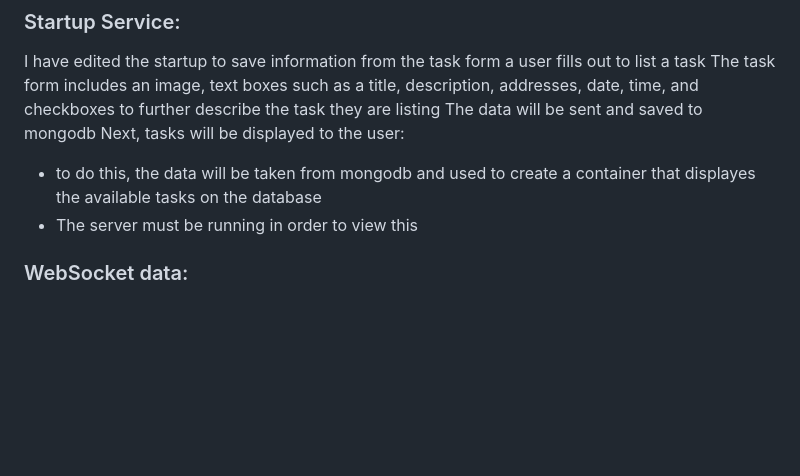
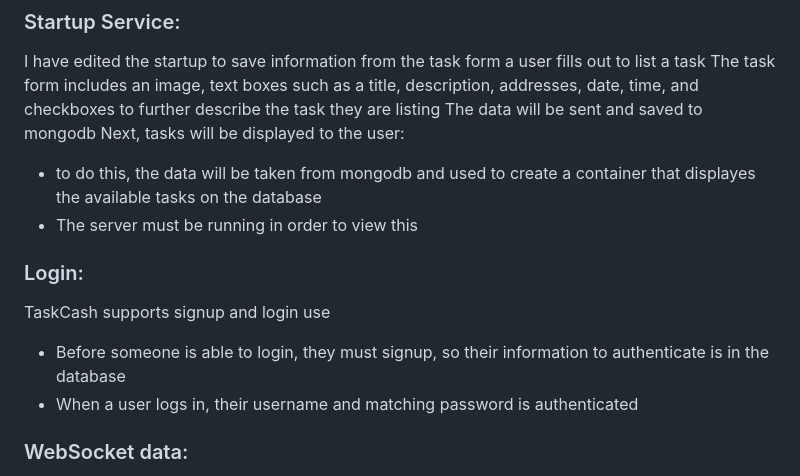
Before and after one commit to anyssakayla/startup-example, a Markdown page: README.md, the part around the change. GitHub-like rendering; blank space fills up the shorter version.

Commit message:
Update README.md
Login and signup

```diff
--- a/README.md
+++ b/README.md
@@ -48,6 +48,12 @@ Next, tasks will be displayed to the user:
 - to do this, the data will be taken from mongodb and used to create a container that displayes the available tasks on the database
 - The server must be running in order to view this
 
+### Login:
+TaskCash supports signup and login use
+- Before someone is able to login, they must signup, so their information to authenticate is in the database
+- When a user logs in, their username and matching password is authenticated
+
+
 
 ### WebSocket data:
 Users will be able to view jobs that are listed in real time
```
